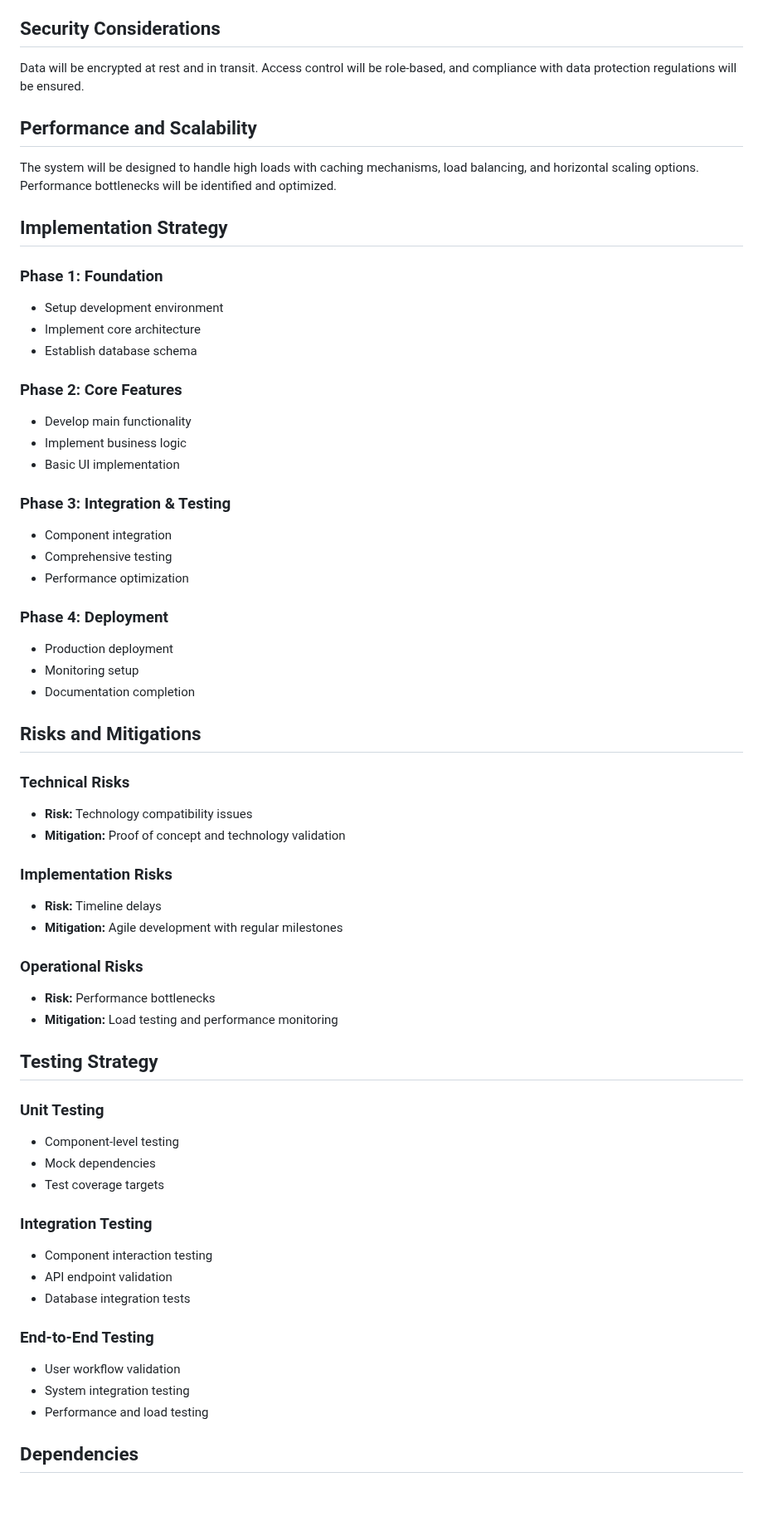
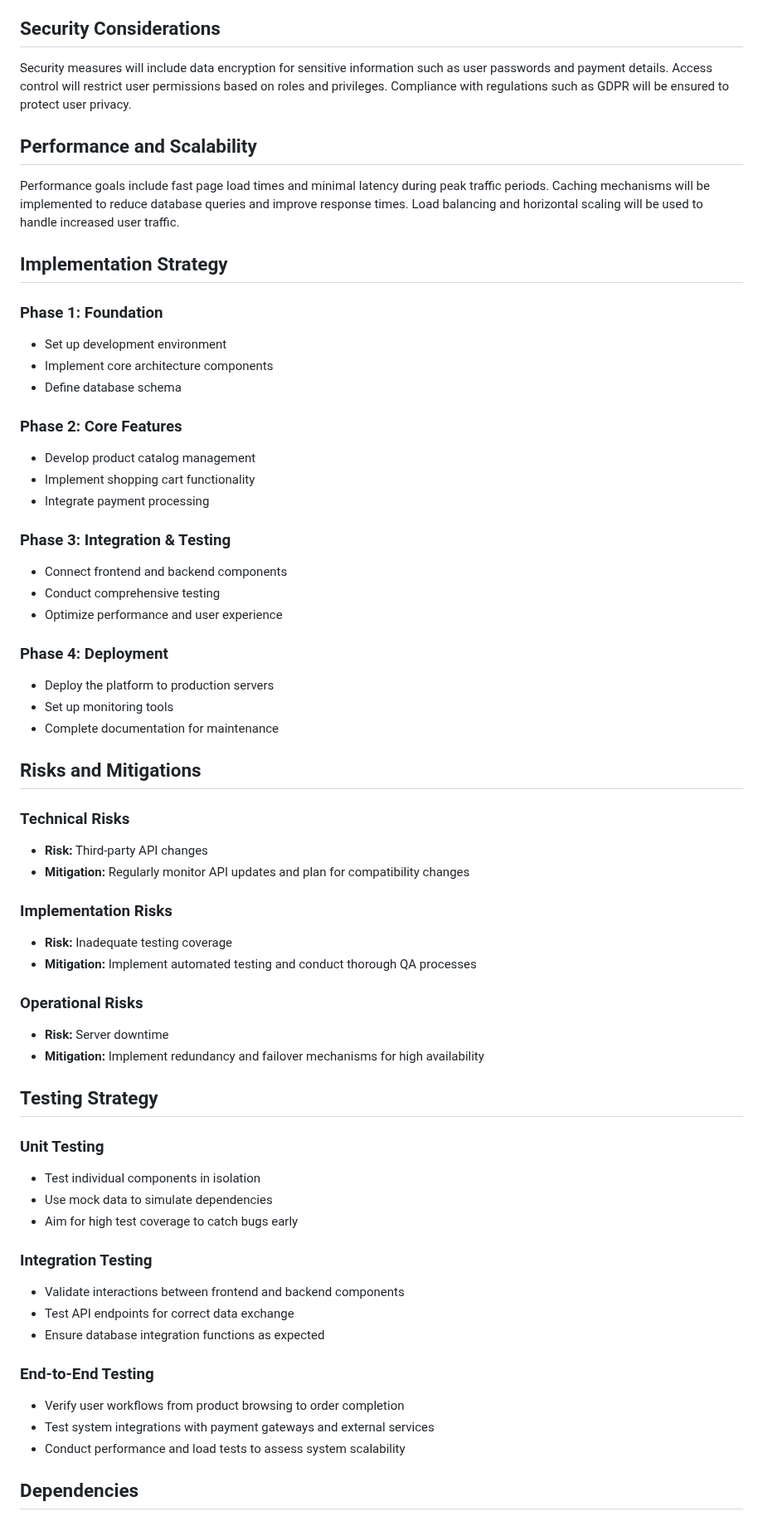
Before and after one commit to rahulramakrishnanprema/Deep-agent-automation, a Markdown page: docs/design/aep-design.md, the part around one of its changes. Shown at 83% size. GitHub-like rendering; blank space fills up the shorter version.

Commit message:
Update design doc for AEP

```diff
--- a/docs/design/aep-design.md
+++ b/docs/design/aep-design.md
@@ -47,62 +48,62 @@ The UI will focus on intuitive navigation, clear data visualization, and respons
 
 ## Security Considerations
-Data will be encrypted at rest and in transit. Access control will be role-based, and compliance with data protection regulations will be ensured.
+Security measures will include data encryption for sensitive information such as user passwords and payment details. Access control will restrict user permissions based on roles and privileges. Compliance with regulations such as GDPR will be ensured to protect user privacy.
 
 ## Performance and Scalability
-The system will be designed to handle high loads with caching mechanisms, load balancing, and horizontal scaling options. Performance bottlenecks will be identified and optimized.
+Performance goals include fast page load times and minimal latency during peak traffic periods. Caching mechanisms will be implemented to reduce database queries and improve response times. Load balancing and horizontal scaling will be used to handle increased user traffic.
 
 ## Implementation Strategy
 
 ### Phase 1: Foundation
-- Setup development environment
-- Implement core architecture
-- Establish database schema
+- Set up development environment
+- Implement core architecture components
+- Define database schema
 
 ### Phase 2: Core Features
-- Develop main functionality
-- Implement business logic
-- Basic UI implementation
+- Develop product catalog management
+- Implement shopping cart functionality
+- Integrate payment processing
 
 ### Phase 3: Integration & Testing
-- Component integration
-- Comprehensive testing
-- Performance optimization
+- Connect frontend and backend components
+- Conduct comprehensive testing
+- Optimize performance and user experience
 
 ### Phase 4: Deployment
-- Production deployment
-- Monitoring setup
-- Documentation completion
+- Deploy the platform to production servers
+- Set up monitoring tools
+- Complete documentation for maintenance
 
 ## Risks and Mitigations
 
 ### Technical Risks
-- **Risk:** Technology compatibility issues
-- **Mitigation:** Proof of concept and technology validation
+- **Risk:** Third-party API changes
+- **Mitigation:** Regularly monitor API updates and plan for compatibility changes
 
 ### Implementation Risks
-- **Risk:** Timeline delays
-- **Mitigation:** Agile development with regular milestones
+- **Risk:** Inadequate testing coverage
+- **Mitigation:** Implement automated testing and conduct thorough QA processes
 
 ### Operational Risks
-- **Risk:** Performance bottlenecks
-- **Mitigation:** Load testing and performance monitoring
+- **Risk:** Server downtime
+- **Mitigation:** Implement redundancy and failover mechanisms for high availability
 
 ## Testing Strategy
 
 ### Unit Testing
-- Component-level testing
-- Mock dependencies
-- Test coverage targets
+- Test individual components in isolation
+- Use mock data to simulate dependencies
+- Aim for high test coverage to catch bugs early
 
 ### Integration Testing
-- Component interaction testing
-- API endpoint validation
-- Database integration tests
+- Validate interactions between frontend and backend components
+- Test API endpoints for correct data exchange
+- Ensure database integration functions as expected
 
 ### End-to-End Testing
-- User workflow validation
-- System integration testing
-- Performance and load testing
+- Verify user workflows from product browsing to order completion
+- Test system integrations with payment gateways and external services
+- Conduct performance and load tests to assess system scalability
 
 ## Dependencies
 
```
Also changed, not shown: other parts of docs/design/aep-design.md (+33 -32 lines).
